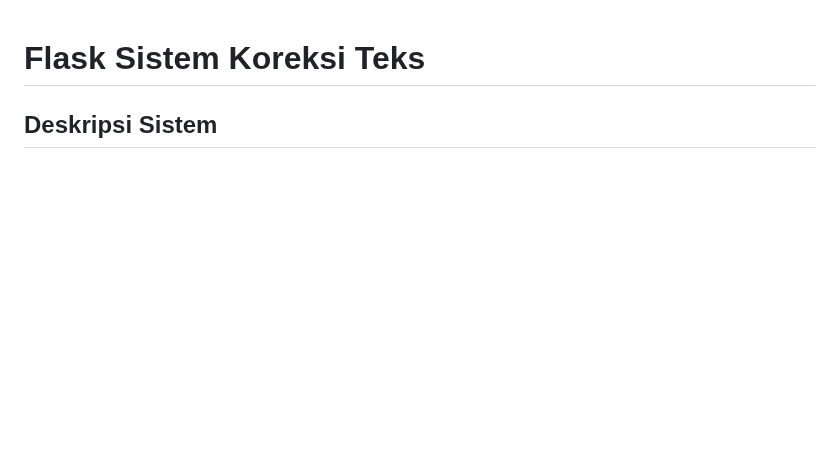
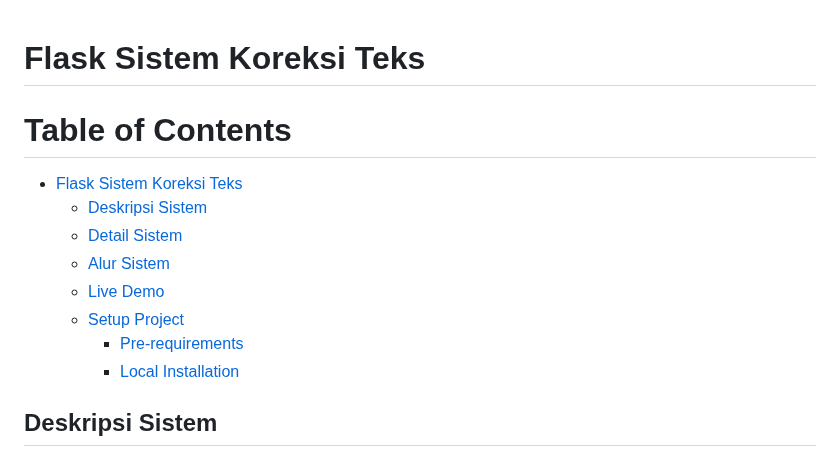
Before and after one commit to samdhila/flask_koreksi_teks, a Markdown page: README.md, the part around the change. Drawn GitHub-style; blank space fills up the shorter version.

```diff
--- a/README.md
+++ b/README.md
@@ -1,4 +1,15 @@
 # Flask Sistem Koreksi Teks
+
+# Table of Contents
+
+- [Flask Sistem Koreksi Teks](#flask-sistem-koreksi-teks)
+  - [Deskripsi Sistem](#deskripsi-sistem)
+  - [Detail Sistem](#detail-sistem)
+  - [Alur Sistem](#alur-sistem)
+  - [Live Demo](#live-demo)
+  - [Setup Project](#setup-project)
+    - [Pre-requirements](#pre-requirements)
+    - [Local Installation](#local-installation)
 
 ## Deskripsi Sistem
 **Sistem Koreksi Teks** adalah platform yang dirancang dengan menggunakan **Python Flask** untuk melakukan koreksi teks secara otomatis dengan mengintegrasikan model _Machine Learning_ **IndoBERT**. Berdasarkan input teks yang diberikan oleh user, sistem akan mencoba memperbaiki kesalahan penulisan yang ada dalam teks dan menampilkan kembali hasil perbaikan teks.
```
